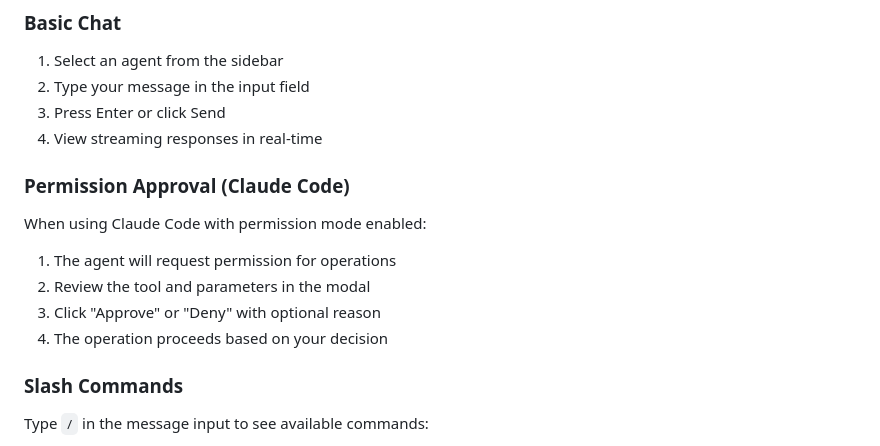
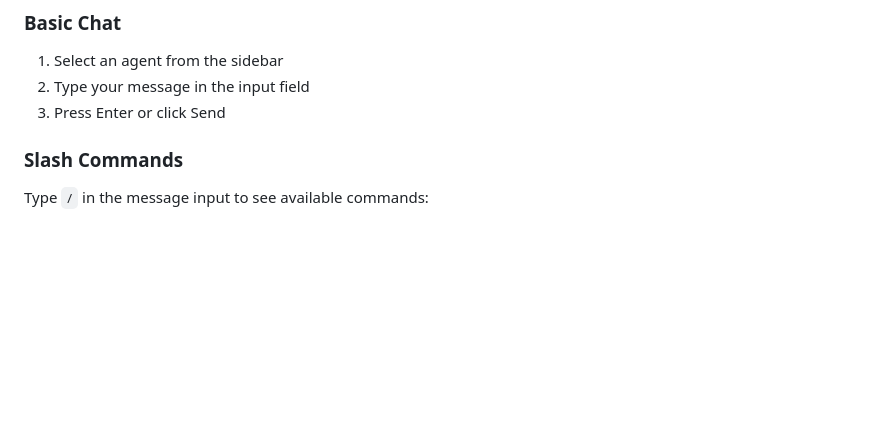
Before and after one commit to Potarix/agent-hub, a Markdown page: README.md, the part around the change. Drawn GitHub-style; blank space fills up the shorter version.

Commit message:
more concise

```diff
--- a/README.md
+++ b/README.md
@@ -98,14 +98,6 @@ When you launch Agent Hub, you can add agents by clicking the "+" button and con
 1. Select an agent from the sidebar
 2. Type your message in the input field
 3. Press Enter or click Send
-4. View streaming responses in real-time
-
-### Permission Approval (Claude Code)
-When using Claude Code with permission mode enabled:
-1. The agent will request permission for operations
-2. Review the tool and parameters in the modal
-3. Click "Approve" or "Deny" with optional reason
-4. The operation proceeds based on your decision
 
 ### Slash Commands
 Type `/` in the message input to see available commands:
```
